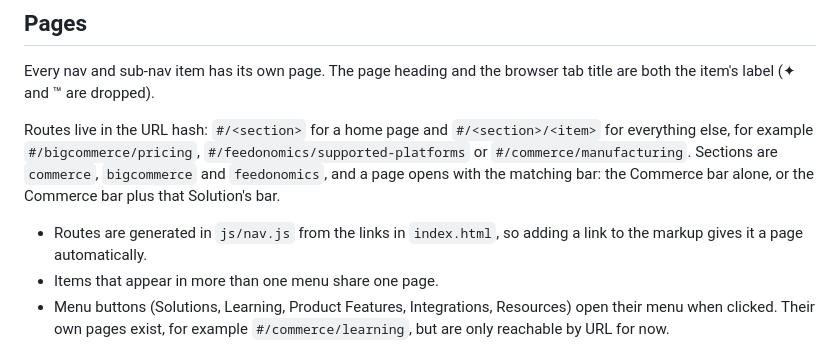
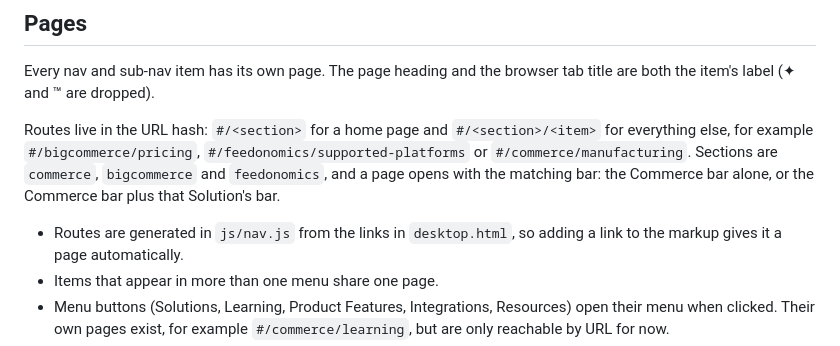
Before and after one commit to bc-juan-roque/The-Sandlot, a Markdown page: README.md, the part around the change. Rendered like a GitHub page.

Commit message:
README: fix file reference

```diff
--- a/README.md
+++ b/README.md
@@ -34,7 +34,7 @@ Routes live in the URL hash: `#/<section>` for a home page and
 Sections are `commerce`, `bigcommerce` and `feedonomics`, and a page opens with
 the matching bar: the Commerce bar alone, or the Commerce bar plus that Solution's bar.
 
-- Routes are generated in `js/nav.js` from the links in `index.html`, so adding a
+- Routes are generated in `js/nav.js` from the links in `desktop.html`, so adding a
   link to the markup gives it a page automatically.
 - Items that appear in more than one menu share one page.
 - Menu buttons (Solutions, Learning, Product Features, Integrations, Resources) open
```
